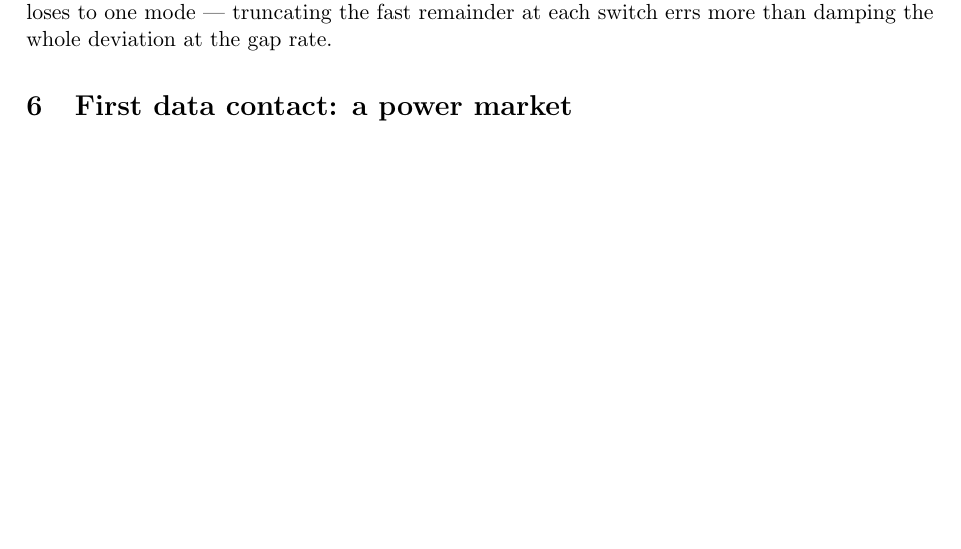
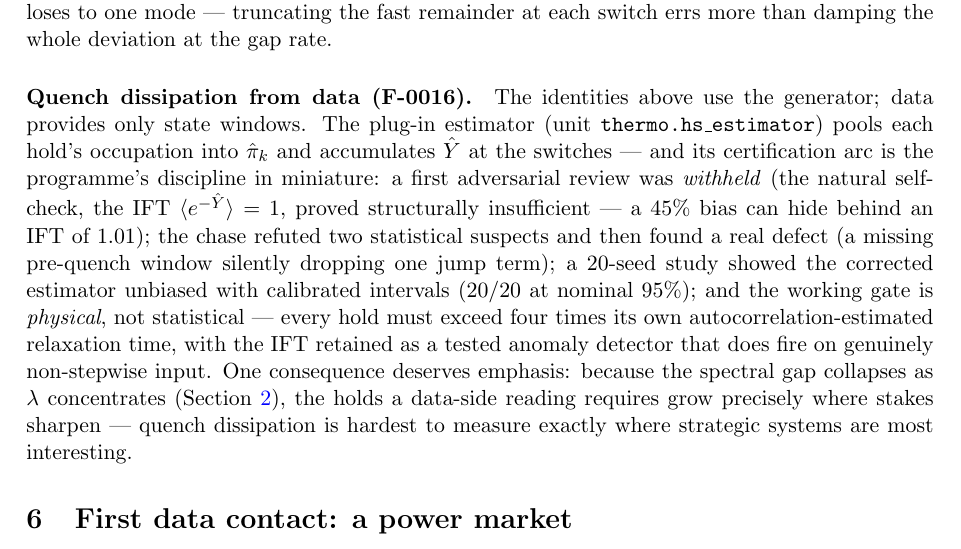
Before and after one commit to SharathSPhD/sage, a LaTeX paper (papers/p3_noneq/p3_main.tex, which reads papers/p3_noneq/sections/protocols.tex): part of page 7 of 10, cut so that both start at the same text, the shorter picture padded with empty space. Compiled offline with pdfLaTeX.

Commit message:
papers: p3 data-side quench paragraph (F-0016 arc)
Co-Authored-By: Claude Fable 5 <noreply@anthropic.com>

```diff
--- a/papers/p3_noneq/sections/protocols.tex
+++ b/papers/p3_noneq/sections/protocols.tex
@@ -78,3 +78,23 @@ first two-mode ``result'' was retracted as an implementation artifact
 caught by adversarial review, and the corrected two-mode model
 \emph{still} loses to one mode — truncating the fast remainder at each
 switch errs more than damping the whole deviation at the gap rate.
+
+\paragraph{Quench dissipation from data (F-0016).} The identities above
+use the generator; data provides only state windows. The plug-in estimator
+(unit \texttt{thermo.hs\_estimator}) pools each hold's occupation into
+$\hat\pi_k$ and accumulates $\hat Y$ at the switches --- and its
+certification arc is the programme's discipline in miniature: a first
+adversarial review was \emph{withheld} (the natural self-check, the IFT
+$\langle e^{-\hat Y}\rangle = 1$, proved structurally insufficient --- a
+45\% bias can hide behind an IFT of $1.01$); the chase refuted two
+statistical suspects and then found a real defect (a missing pre-quench
+window silently dropping one jump term); a 20-seed study showed the
+corrected estimator unbiased with calibrated intervals (20/20 at nominal
+95\%); and the working gate is \emph{physical}, not statistical --- every
+hold must exceed four times its own autocorrelation-estimated relaxation
+time, with the IFT retained as a tested anomaly detector that does fire on
+genuinely non-stepwise input. One consequence deserves emphasis: because
+the spectral gap collapses as $\lambda$ concentrates
+(Section~\ref{sec:phase}), the holds a data-side reading requires grow
+precisely where stakes sharpen --- quench dissipation is hardest to
+measure exactly where strategic systems are most interesting.
```
Also changed, not shown: papers/p3_noneq/p3_main.pdf.
